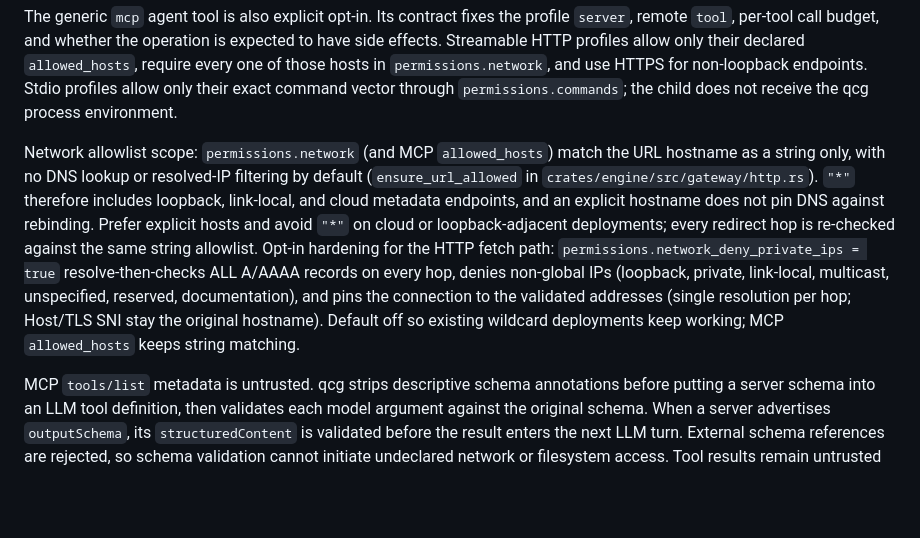
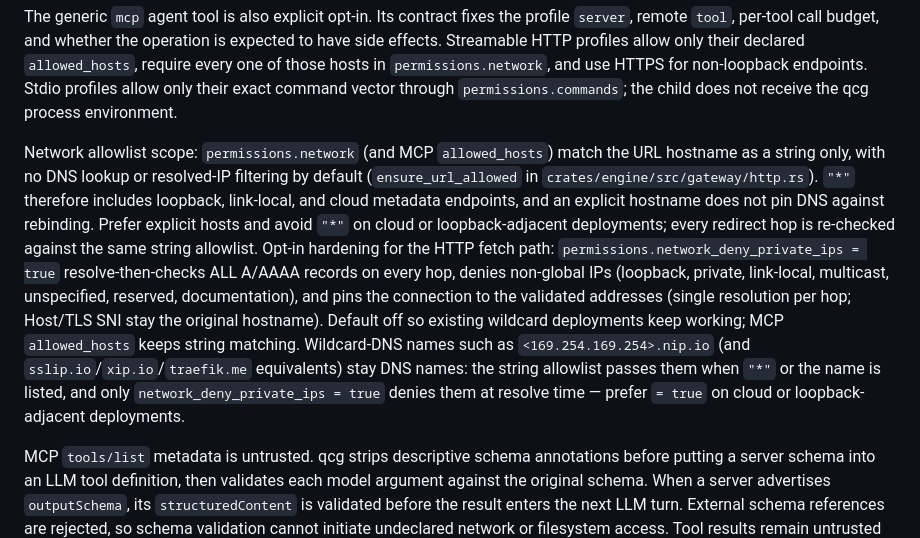
Before and after one commit to t-koba/qcg, a Markdown page: docs/security.md, the part around the change. Rendered like a GitHub page; blank space fills up the shorter version.

Commit message:
docs(security): warn wildcard-DNS bypasses string allowlist

```diff
--- a/docs/security.md
+++ b/docs/security.md
@@ -360,7 +360,7 @@ declared `allowed_hosts`, require every one of those hosts in
 allow only their exact command vector through `permissions.commands`; the child
 does not receive the qcg process environment.
 
-Network allowlist scope: `permissions.network` (and MCP `allowed_hosts`) match the URL hostname as a string only, with no DNS lookup or resolved-IP filtering by default (`ensure_url_allowed` in `crates/engine/src/gateway/http.rs`). `"*"` therefore includes loopback, link-local, and cloud metadata endpoints, and an explicit hostname does not pin DNS against rebinding. Prefer explicit hosts and avoid `"*"` on cloud or loopback-adjacent deployments; every redirect hop is re-checked against the same string allowlist. Opt-in hardening for the HTTP fetch path: `permissions.network_deny_private_ips = true` resolve-then-checks ALL A/AAAA records on every hop, denies non-global IPs (loopback, private, link-local, multicast, unspecified, reserved, documentation), and pins the connection to the validated addresses (single resolution per hop; Host/TLS SNI stay the original hostname). Default off so existing wildcard deployments keep working; MCP `allowed_hosts` keeps string matching.
+Network allowlist scope: `permissions.network` (and MCP `allowed_hosts`) match the URL hostname as a string only, with no DNS lookup or resolved-IP filtering by default (`ensure_url_allowed` in `crates/engine/src/gateway/http.rs`). `"*"` therefore includes loopback, link-local, and cloud metadata endpoints, and an explicit hostname does not pin DNS against rebinding. Prefer explicit hosts and avoid `"*"` on cloud or loopback-adjacent deployments; every redirect hop is re-checked against the same string allowlist. Opt-in hardening for the HTTP fetch path: `permissions.network_deny_private_ips = true` resolve-then-checks ALL A/AAAA records on every hop, denies non-global IPs (loopback, private, link-local, multicast, unspecified, reserved, documentation), and pins the connection to the validated addresses (single resolution per hop; Host/TLS SNI stay the original hostname). Default off so existing wildcard deployments keep working; MCP `allowed_hosts` keeps string matching. Wildcard-DNS names such as `<169.254.169.254>.nip.io` (and `sslip.io`/`xip.io`/`traefik.me` equivalents) stay DNS names: the string allowlist passes them when `"*"` or the name is listed, and only `network_deny_private_ips = true` denies them at resolve time — prefer `= true` on cloud or loopback-adjacent deployments.
 
 MCP `tools/list` metadata is untrusted. qcg strips descriptive schema
 annotations before putting a server schema into an LLM tool definition, then
```
Also changed, not shown: docs/contract-reference.md (+1 -1 lines).
